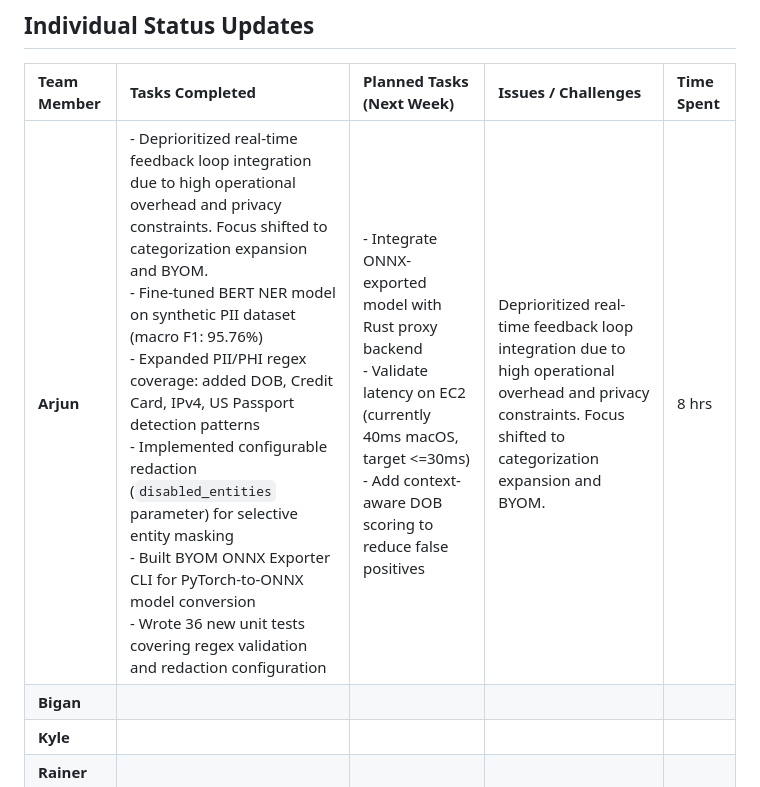
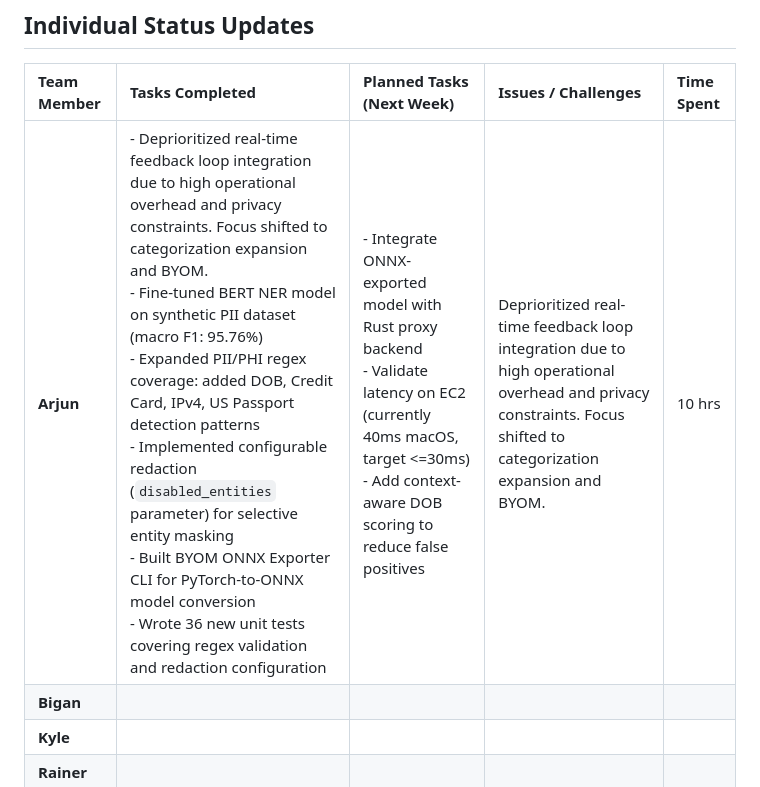
Before and after one commit to Axgrav05/Obscura, a Markdown page: Weekly Progress/Week 3/Status Report.md, the part around the change. Drawn GitHub-style.

Commit message:
docs: update Arjun time spent to 10 hrs in Week 3 Status Report
Co-Authored-By: Claude Opus 4.6 <noreply@anthropic.com>

```diff
--- a/Weekly Progress/Week 3/Status Report.md
+++ b/Weekly Progress/Week 3/Status Report.md
@@ -10,7 +10,7 @@
 
 | Team Member | Tasks Completed                                                                        | Planned Tasks (Next Week)                                                                                           | Issues / Challenges                                 | Time Spent |
 |:------------|:---------------------------------------------------------------------------------------|:--------------------------------------------------------------------------------------------------------------------|:----------------------------------------------------| :--- |
-| **Arjun**   | - Deprioritized real-time feedback loop integration due to high operational overhead and privacy constraints. Focus shifted to categorization expansion and BYOM.<br>- Fine-tuned BERT NER model on synthetic PII dataset (macro F1: 95.76%)<br>- Expanded PII/PHI regex coverage: added DOB, Credit Card, IPv4, US Passport detection patterns<br>- Implemented configurable redaction (`disabled_entities` parameter) for selective entity masking<br>- Built BYOM ONNX Exporter CLI for PyTorch-to-ONNX model conversion<br>- Wrote 36 new unit tests covering regex validation and redaction configuration | - Integrate ONNX-exported model with Rust proxy backend<br>- Validate latency on EC2 (currently 40ms macOS, target <=30ms)<br>- Add context-aware DOB scoring to reduce false positives | Deprioritized real-time feedback loop integration due to high operational overhead and privacy constraints. Focus shifted to categorization expansion and BYOM. | 8 hrs |
+| **Arjun**   | - Deprioritized real-time feedback loop integration due to high operational overhead and privacy constraints. Focus shifted to categorization expansion and BYOM.<br>- Fine-tuned BERT NER model on synthetic PII dataset (macro F1: 95.76%)<br>- Expanded PII/PHI regex coverage: added DOB, Credit Card, IPv4, US Passport detection patterns<br>- Implemented configurable redaction (`disabled_entities` parameter) for selective entity masking<br>- Built BYOM ONNX Exporter CLI for PyTorch-to-ONNX model conversion<br>- Wrote 36 new unit tests covering regex validation and redaction configuration | - Integrate ONNX-exported model with Rust proxy backend<br>- Validate latency on EC2 (currently 40ms macOS, target <=30ms)<br>- Add context-aware DOB scoring to reduce false positives | Deprioritized real-time feedback loop integration due to high operational overhead and privacy constraints. Focus shifted to categorization expansion and BYOM. | 10 hrs |
 | **Bigan**   |                                                                                        |                                                                                                                     |                                                     | |
 | **Kyle**    |                                                                                        |                                                                                                                     |                                                     | |
 | **Rainer**  |                                                                                        |                                                                                                                     |                                                     | |
```
